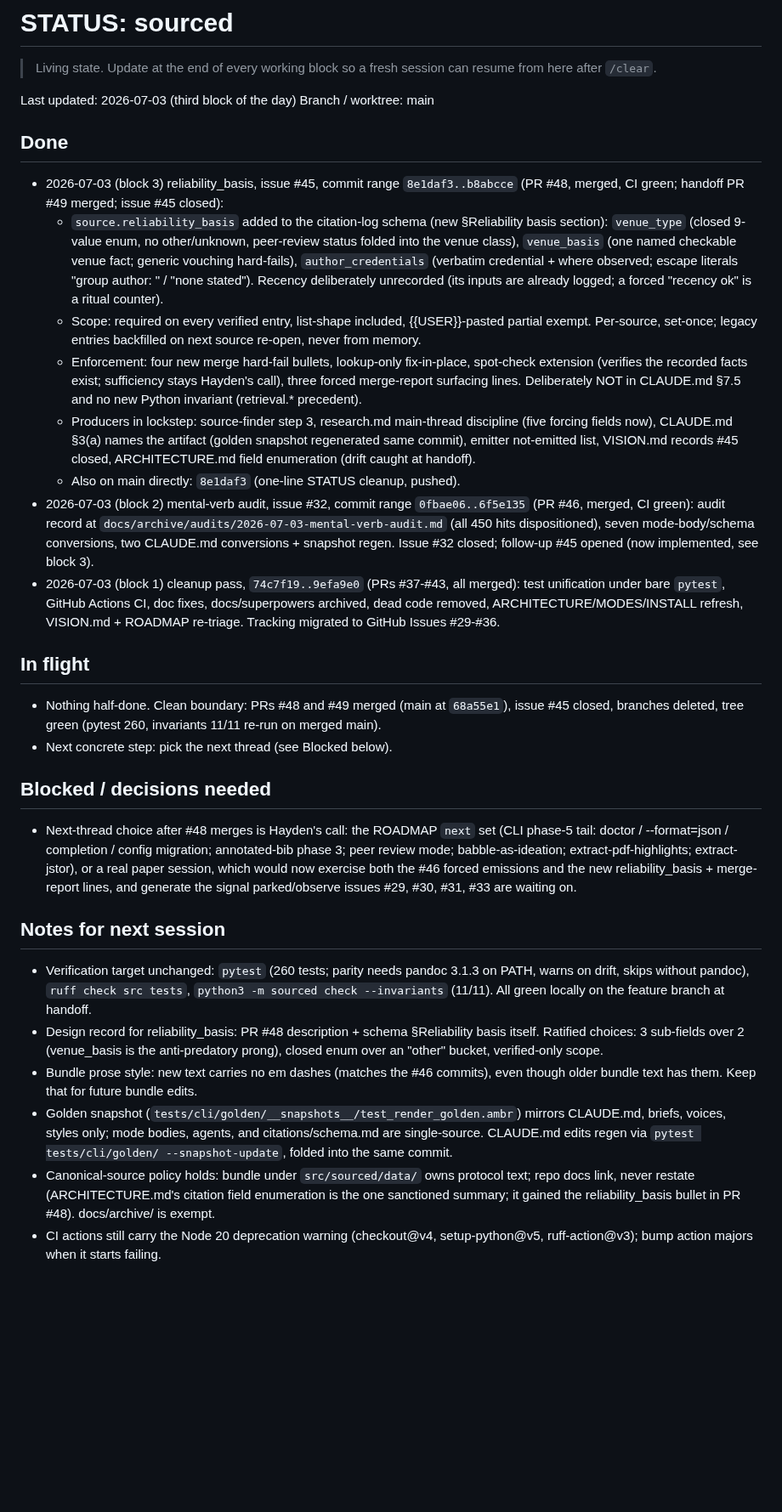
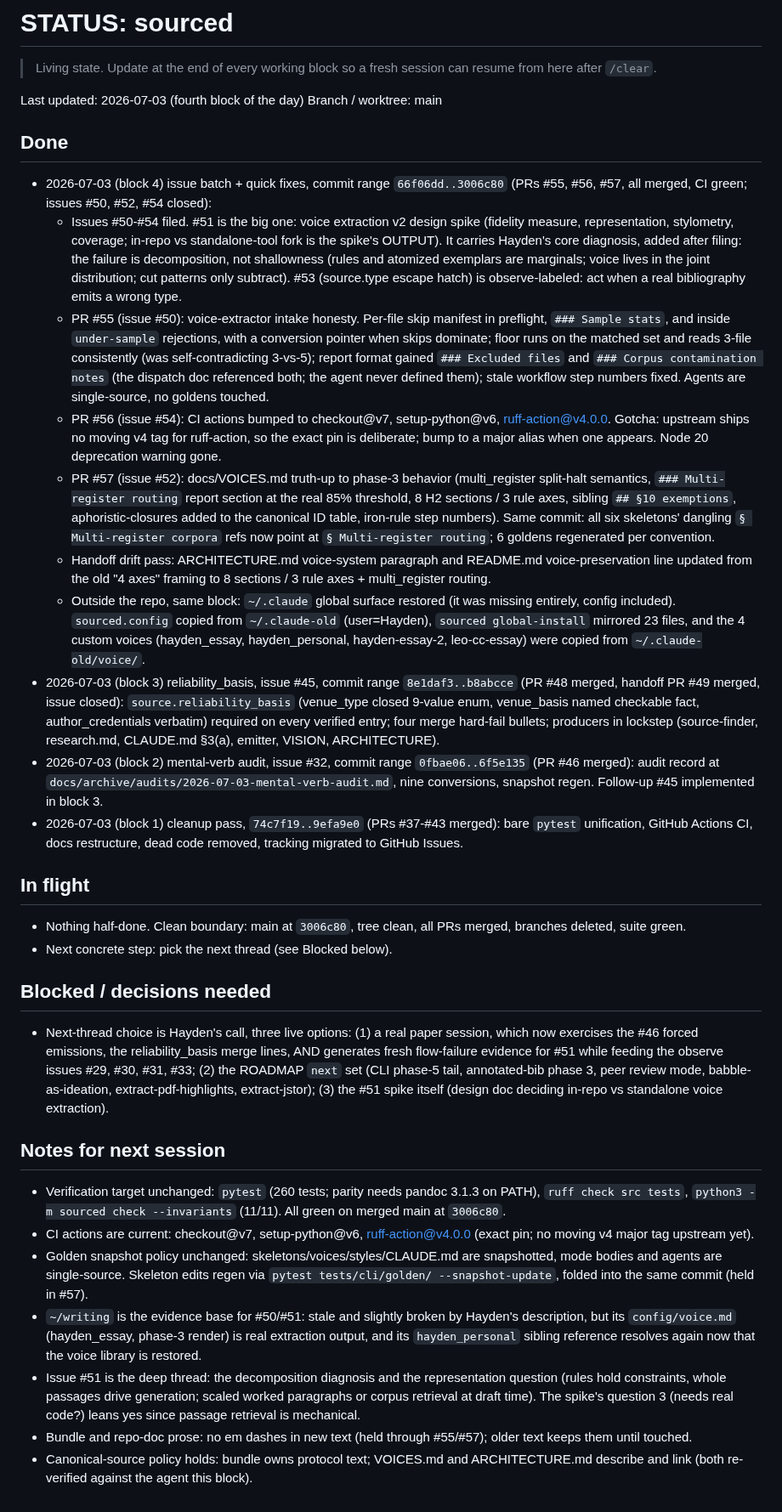
Before and after one commit to hayden1126/sourced, a Markdown page: STATUS.md, the part around the change. Shown at 85% size. GitHub-like rendering; blank space fills up the shorter version.

Commit message:
chore: STATUS truth-up + drift fixes after the block-4 quick fixes
STATUS.md records block 4 (issues #50-#54 filed, PRs #55-#57 merged,
global surface restored) and drops the now-done CI-deprecation note.
ARCHITECTURE.md and README.md still carried the old 4-axis voice
framing that PR #57 corrected in VOICES.md; both now say 8 sections
with 3 rule axes, and ARCHITECTURE's routing summary notes the
multi_register halt default.

```diff
--- a/STATUS.md
+++ b/STATUS.md
@@ -2,34 +2,37 @@
 
 > Living state. Update at the end of every working block so a fresh session can resume from here after `/clear`.
 
-Last updated: 2026-07-03 (third block of the day)
+Last updated: 2026-07-03 (fourth block of the day)
 Branch / worktree: main
 
 ## Done
 
-- 2026-07-03 (block 3) reliability_basis, issue #45, commit range `8e1daf3..b8abcce` (PR #48, merged, CI green; handoff PR #49 merged; issue #45 closed):
-  - `source.reliability_basis` added to the citation-log schema (new §Reliability basis section): `venue_type` (closed 9-value enum, no other/unknown, peer-review status folded into the venue class), `venue_basis` (one named checkable venue fact; generic vouching hard-fails), `author_credentials` (verbatim credential + where observed; escape literals "group author: <standing>" / "none stated"). Recency deliberately unrecorded (its inputs are already logged; a forced "recency ok" is a ritual counter).
-  - Scope: required on every verified entry, list-shape included, {{USER}}-pasted partial exempt. Per-source, set-once; legacy entries backfilled on next source re-open, never from memory.
-  - Enforcement: four new merge hard-fail bullets, lookup-only fix-in-place, spot-check extension (verifies the recorded facts exist; sufficiency stays Hayden's call), three forced merge-report surfacing lines. Deliberately NOT in CLAUDE.md §7.5 and no new Python invariant (retrieval.* precedent).
-  - Producers in lockstep: source-finder step 3, research.md main-thread discipline (five forcing fields now), CLAUDE.md §3(a) names the artifact (golden snapshot regenerated same commit), emitter not-emitted list, VISION.md records #45 closed, ARCHITECTURE.md field enumeration (drift caught at handoff).
-  - Also on main directly: `8e1daf3` (one-line STATUS cleanup, pushed).
-- 2026-07-03 (block 2) mental-verb audit, issue #32, commit range `0fbae06..6f5e135` (PR #46, merged, CI green): audit record at `docs/archive/audits/2026-07-03-mental-verb-audit.md` (all 450 hits dispositioned), seven mode-body/schema conversions, two CLAUDE.md conversions + snapshot regen. Issue #32 closed; follow-up #45 opened (now implemented, see block 3).
-- 2026-07-03 (block 1) cleanup pass, `74c7f19..9efa9e0` (PRs #37-#43, all merged): test unification under bare `pytest`, GitHub Actions CI, doc fixes, docs/superpowers archived, dead code removed, ARCHITECTURE/MODES/INSTALL refresh, VISION.md + ROADMAP re-triage. Tracking migrated to GitHub Issues #29-#36.
+- 2026-07-03 (block 4) issue batch + quick fixes, commit range `66f06dd..3006c80` (PRs #55, #56, #57, all merged, CI green; issues #50, #52, #54 closed):
+  - Issues #50-#54 filed. #51 is the big one: voice extraction v2 design spike (fidelity measure, representation, stylometry, coverage; in-repo vs standalone-tool fork is the spike's OUTPUT). It carries Hayden's core diagnosis, added after filing: the failure is decomposition, not shallowness (rules and atomized exemplars are marginals; voice lives in the joint distribution; cut patterns only subtract). #53 (source.type escape hatch) is observe-labeled: act when a real bibliography emits a wrong type.
+  - PR #55 (issue #50): voice-extractor intake honesty. Per-file skip manifest in preflight, `### Sample stats`, and inside `under-sample` rejections, with a conversion pointer when skips dominate; floor runs on the matched set and reads 3-file consistently (was self-contradicting 3-vs-5); report format gained `### Excluded files` and `### Corpus contamination notes` (the dispatch doc referenced both; the agent never defined them); stale workflow step numbers fixed. Agents are single-source, no goldens touched.
+  - PR #56 (issue #54): CI actions bumped to checkout@v7, setup-python@v6, ruff-action@v4.0.0. Gotcha: upstream ships no moving v4 tag for ruff-action, so the exact pin is deliberate; bump to a major alias when one appears. Node 20 deprecation warning gone.
+  - PR #57 (issue #52): docs/VOICES.md truth-up to phase-3 behavior (multi_register split-halt semantics, `### Multi-register routing` report section at the real 85% threshold, 8 H2 sections / 3 rule axes, sibling `## §10 exemptions`, aphoristic-closures added to the canonical ID table, iron-rule step numbers). Same commit: all six skeletons' dangling `§ Multi-register corpora` refs now point at `§ Multi-register routing`; 6 goldens regenerated per convention.
+  - Handoff drift pass: ARCHITECTURE.md voice-system paragraph and README.md voice-preservation line updated from the old "4 axes" framing to 8 sections / 3 rule axes + multi_register routing.
+  - Outside the repo, same block: `~/.claude` global surface restored (it was missing entirely, config included). `sourced.config` copied from `~/.claude-old` (user=Hayden), `sourced global-install` mirrored 23 files, and the 4 custom voices (hayden_essay, hayden_personal, hayden-essay-2, leo-cc-essay) were copied from `~/.claude-old/voice/`.
+- 2026-07-03 (block 3) reliability_basis, issue #45, commit range `8e1daf3..b8abcce` (PR #48 merged, handoff PR #49 merged, issue closed): `source.reliability_basis` (venue_type closed 9-value enum, venue_basis named checkable fact, author_credentials verbatim) required on every verified entry; four merge hard-fail bullets; producers in lockstep (source-finder, research.md, CLAUDE.md §3(a), emitter, VISION, ARCHITECTURE).
+- 2026-07-03 (block 2) mental-verb audit, issue #32, commit range `0fbae06..6f5e135` (PR #46 merged): audit record at `docs/archive/audits/2026-07-03-mental-verb-audit.md`, nine conversions, snapshot regen. Follow-up #45 implemented in block 3.
+- 2026-07-03 (block 1) cleanup pass, `74c7f19..9efa9e0` (PRs #37-#43 merged): bare `pytest` unification, GitHub Actions CI, docs restructure, dead code removed, tracking migrated to GitHub Issues.
 
 ## In flight
 
-- Nothing half-done. Clean boundary: PRs #48 and #49 merged (main at `68a55e1`), issue #45 closed, branches deleted, tree green (pytest 260, invariants 11/11 re-run on merged main).
+- Nothing half-done. Clean boundary: main at `3006c80`, tree clean, all PRs merged, branches deleted, suite green.
 - Next concrete step: pick the next thread (see Blocked below).
 
 ## Blocked / decisions needed
 
-- Next-thread choice after #48 merges is Hayden's call: the ROADMAP `next` set (CLI phase-5 tail: doctor / --format=json / completion / config migration; annotated-bib phase 3; peer review mode; babble-as-ideation; extract-pdf-highlights; extract-jstor), or a real paper session, which would now exercise both the #46 forced emissions and the new reliability_basis + merge-report lines, and generate the signal parked/observe issues #29, #30, #31, #33 are waiting on.
+- Next-thread choice is Hayden's call, three live options: (1) a real paper session, which now exercises the #46 forced emissions, the reliability_basis merge lines, AND generates fresh flow-failure evidence for #51 while feeding the observe issues #29, #30, #31, #33; (2) the ROADMAP `next` set (CLI phase-5 tail, annotated-bib phase 3, peer review mode, babble-as-ideation, extract-pdf-highlights, extract-jstor); (3) the #51 spike itself (design doc deciding in-repo vs standalone voice extraction).
 
 ## Notes for next session
 
-- Verification target unchanged: `pytest` (260 tests; parity needs pandoc 3.1.3 on PATH, warns on drift, skips without pandoc), `ruff check src tests`, `python3 -m sourced check --invariants` (11/11). All green locally on the feature branch at handoff.
-- Design record for reliability_basis: PR #48 description + schema §Reliability basis itself. Ratified choices: 3 sub-fields over 2 (venue_basis is the anti-predatory prong), closed enum over an "other" bucket, verified-only scope.
-- Bundle prose style: new text carries no em dashes (matches the #46 commits), even though older bundle text has them. Keep that for future bundle edits.
-- Golden snapshot (`tests/cli/golden/__snapshots__/test_render_golden.ambr`) mirrors CLAUDE.md, briefs, voices, styles only; mode bodies, agents, and citations/schema.md are single-source. CLAUDE.md edits regen via `pytest tests/cli/golden/ --snapshot-update`, folded into the same commit.
-- Canonical-source policy holds: bundle under `src/sourced/data/` owns protocol text; repo docs link, never restate (ARCHITECTURE.md's citation field enumeration is the one sanctioned summary; it gained the reliability_basis bullet in PR #48). docs/archive/ is exempt.
-- CI actions still carry the Node 20 deprecation warning (checkout@v4, setup-python@v5, ruff-action@v3); bump action majors when it starts failing.
+- Verification target unchanged: `pytest` (260 tests; parity needs pandoc 3.1.3 on PATH), `ruff check src tests`, `python3 -m sourced check --invariants` (11/11). All green on merged main at `3006c80`.
+- CI actions are current: checkout@v7, setup-python@v6, ruff-action@v4.0.0 (exact pin; no moving v4 major tag upstream yet).
+- Golden snapshot policy unchanged: skeletons/voices/styles/CLAUDE.md are snapshotted, mode bodies and agents are single-source. Skeleton edits regen via `pytest tests/cli/golden/ --snapshot-update`, folded into the same commit (held in #57).
+- `~/writing` is the evidence base for #50/#51: stale and slightly broken by Hayden's description, but its `config/voice.md` (hayden_essay, phase-3 render) is real extraction output, and its `hayden_personal` sibling reference resolves again now that the voice library is restored.
+- Issue #51 is the deep thread: the decomposition diagnosis and the representation question (rules hold constraints, whole passages drive generation; scaled worked paragraphs or corpus retrieval at draft time). The spike's question 3 (needs real code?) leans yes since passage retrieval is mechanical.
+- Bundle and repo-doc prose: no em dashes in new text (held through #55/#57); older text keeps them until touched.
+- Canonical-source policy holds: bundle owns protocol text; VOICES.md and ARCHITECTURE.md describe and link (both re-verified against the agent this block).
```
Also changed, not shown: ARCHITECTURE.md (+1 -1 lines), README.md (+1 -1 lines).
